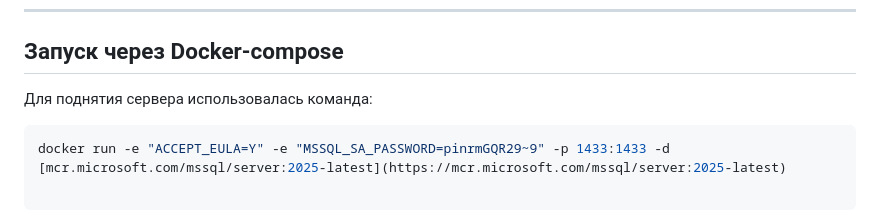
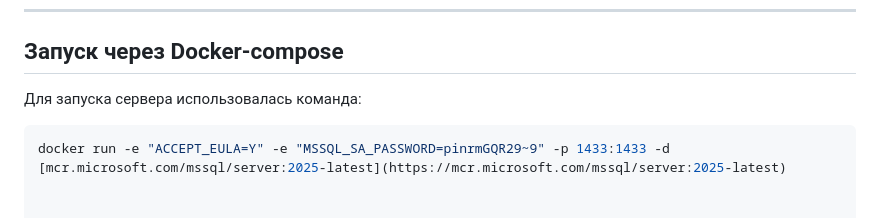
Before and after one commit to ArcadeUE4/Norbit.Practice.Csharp.Ushkalov, a Markdown page: DB/README.md, the part around the change. Drawn GitHub-style.

````diff
--- a/DB/README.md
+++ b/DB/README.md
@@ -43,6 +43,6 @@
 ---
 
 ## Запуск через Docker-compose
-Для поднятия сервера использовалась команда:
+Для запуска сервера использовалась команда:
 ```powershell
 docker run -e "ACCEPT_EULA=Y" -e "MSSQL_SA_PASSWORD=pinrmGQR29~9" -p 1433:1433 -d [mcr.microsoft.com/mssql/server:2025-latest](https://mcr.microsoft.com/mssql/server:2025-latest)
````
